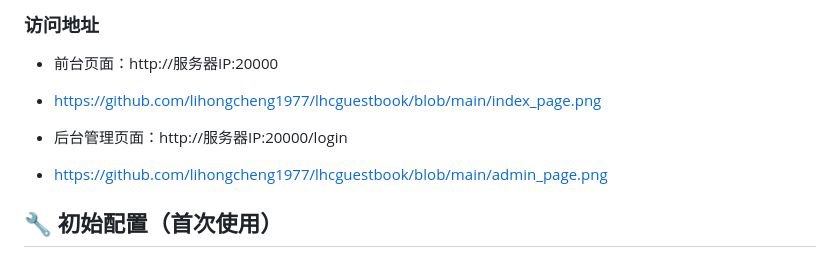
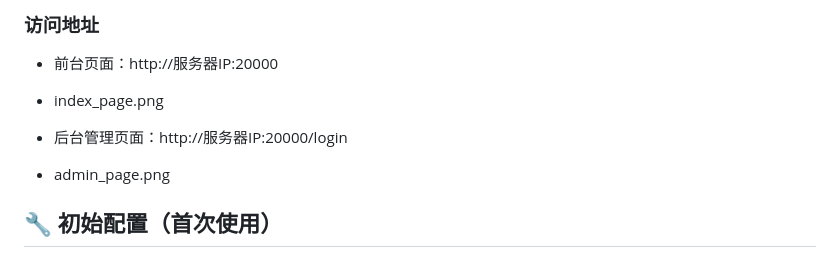
Before and after one commit to lihongcheng1977/lhcguestbook, a Markdown page: README.md, the part around the change. Drawn GitHub-style.

Commit message:
Change image links to local references
Updated image links in README to local file references.

```diff
--- a/README.md
+++ b/README.md
@@ -104,10 +104,10 @@ docker logs lhcguestbook
 ### 访问地址
 
 - 前台页面：http://服务器IP:20000
-- https://github.com/lihongcheng1977/lhcguestbook/blob/main/index_page.png
+- index_page.png
 
 - 后台管理页面：http://服务器IP:20000/login
-- https://github.com/lihongcheng1977/lhcguestbook/blob/main/admin_page.png
+- admin_page.png
 
 ## 🔧 初始配置（首次使用）
 
```
